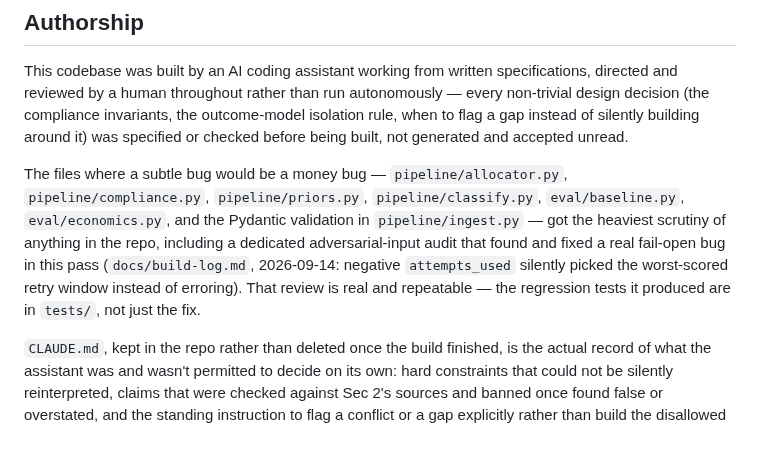
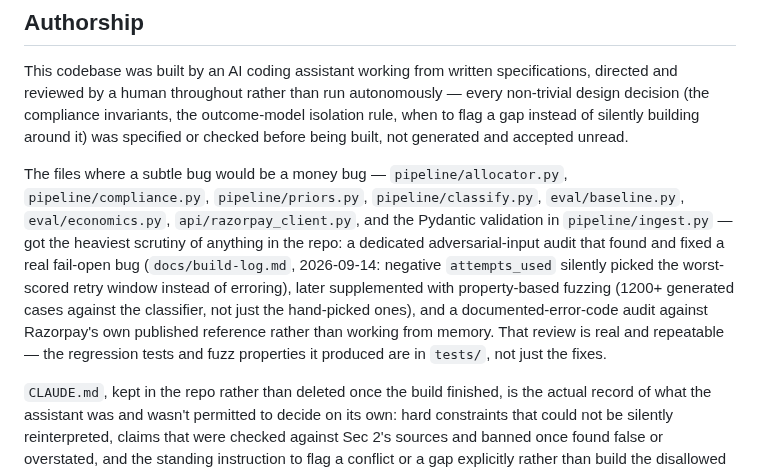
Before and after one commit to Asha0509/retry-budget-allocator, a Markdown page: README.md, the part around one of its changes. GitHub-like rendering; blank space fills up the shorter version.

```diff
--- a/README.md
+++ b/README.md
@@ -228,13 +249,17 @@ built, not generated and accepted unread.
 
 The files where a subtle bug would be a money bug —
 `pipeline/allocator.py`, `pipeline/compliance.py`, `pipeline/priors.py`,
-`pipeline/classify.py`, `eval/baseline.py`, `eval/economics.py`, and the
-Pydantic validation in `pipeline/ingest.py` — got the heaviest scrutiny of
-anything in the repo, including a dedicated adversarial-input audit that
-found and fixed a real fail-open bug in this pass (`docs/build-log.md`,
-2026-09-14: negative `attempts_used` silently picked the worst-scored
-retry window instead of erroring). That review is real and repeatable —
-the regression tests it produced are in `tests/`, not just the fix.
+`pipeline/classify.py`, `eval/baseline.py`, `eval/economics.py`,
+`api/razorpay_client.py`, and the Pydantic validation in
+`pipeline/ingest.py` — got the heaviest scrutiny of anything in the repo:
+a dedicated adversarial-input audit that found and fixed a real fail-open
+bug (`docs/build-log.md`, 2026-09-14: negative `attempts_used` silently
+picked the worst-scored retry window instead of erroring), later
+supplemented with property-based fuzzing (1200+ generated cases against
+the classifier, not just the hand-picked ones), and a documented-error-code
+audit against Razorpay's own published reference rather than working from
+memory. That review is real and repeatable — the regression tests and
+fuzz properties it produced are in `tests/`, not just the fixes.
 
 `CLAUDE.md`, kept in the repo rather than deleted once the build finished,
 is the actual record of what the assistant was and wasn't permitted to
```
Also changed, not shown: other parts of README.md (+66 -45 lines), CLAUDE.md (+8 -1 lines), docs/images/landing.png (added).
